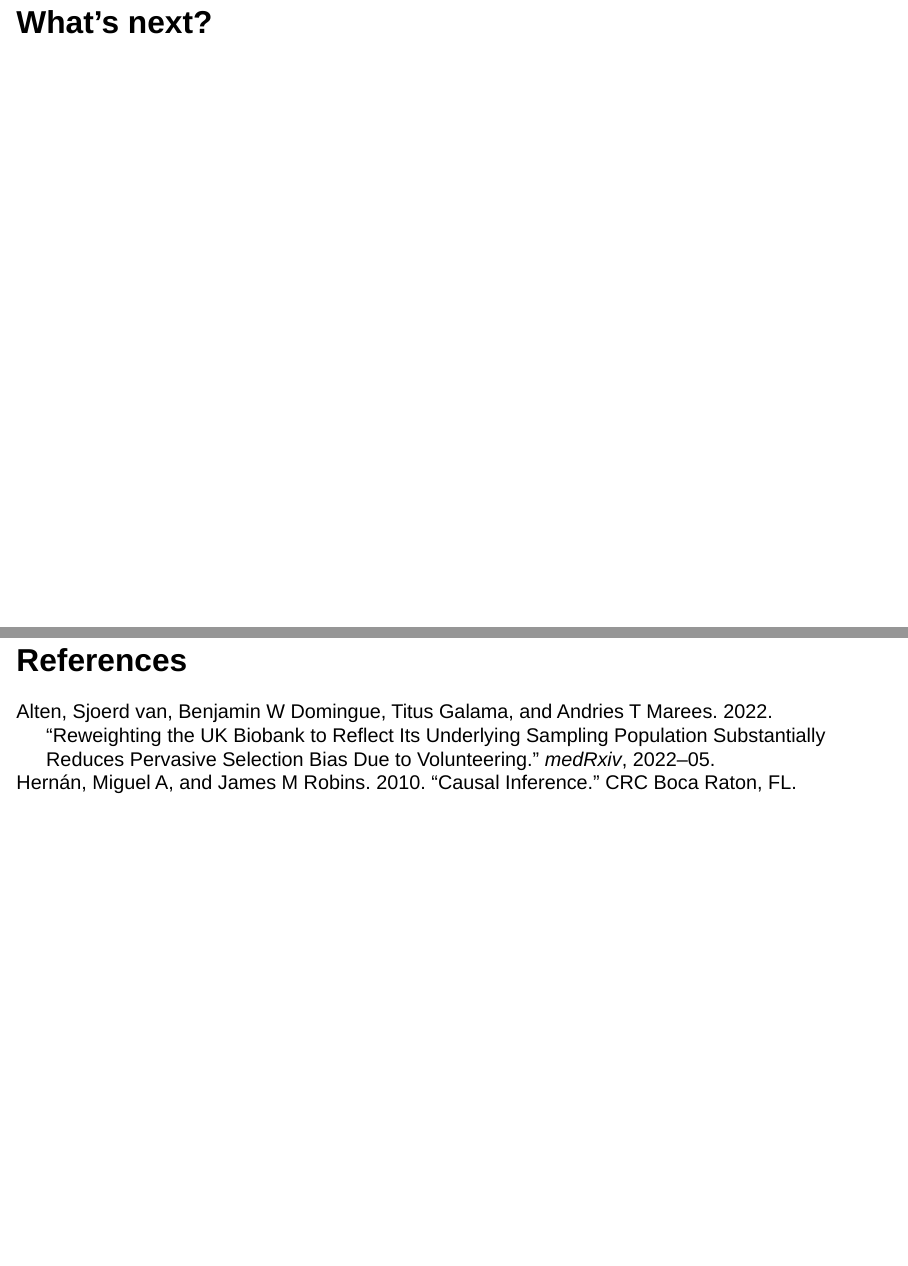
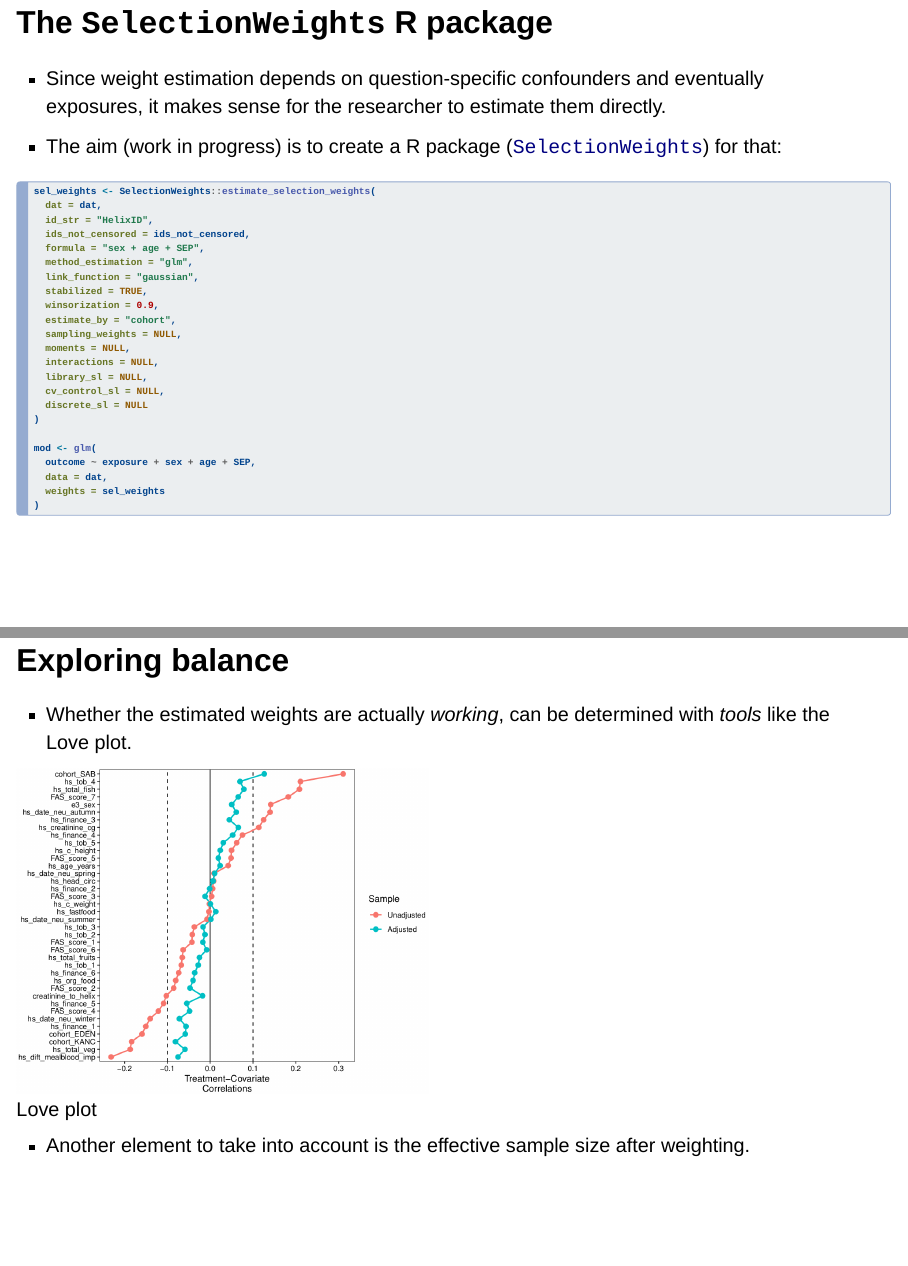
Before and after one commit to isglobal-cep/athlete-followup, a Quarto document (presentations/240111_cep_internal.qmd): pages 8 and 9 of 10 before the commit and pages 7 and 8 of 11 after it, joined at a grey line. Rendered offline with R 4.5, knitr and Pandoc in place of Quarto, with nearby package versions; drawn as Slidy slides in place of the format the file asks for; some code elsewhere in the file could not run offline.

Commit message:
Finished presentation for internal CEP meeting.

````diff
--- a/presentations/240111_cep_internal.qmd
+++ b/presentations/240111_cep_internal.qmd
@@ -1,3 +1,4 @@
 ---
 title: Introduction to the use of weights for sampling/selection bias
 author: Lorenzo Fabbri
+institute: ISGlobal
@@ -4,3 +6,5 @@ author: Lorenzo Fabbri
+slide-number: true
+progress: true
 format:
   revealjs:
     theme: moon
@@ -88,10 +92,49 @@ dag |>
 - *Reweighting the UK Biobank to reflect its underlying sampling population substantially reduces pervasive selection bias due to volunteering* [@van2022reweighting].
 - UKB is not representative of the underlying sampling population. That is, among all the subjects eligible, most did not take part (*volunteer bias*).
 - The authors modeled the selection process to correct for such biases using inverse probability weights, with data from the UK census [^2].
--
 
 [^2]: I guess the same could be done for the HELIX cohort in pregnancy.
 
-## The `SelectionWeights` R package
+## The `SelectionWeights` R package {.smaller}
+
+- Since weight estimation depends on question-specific confounders and eventually exposures, it makes sense for the researcher to estimate them directly.
+- The aim (work in progress) is to create a R package ([`SelectionWeights`](https://github.com/isglobal-cep/SelectionWeights)) for that:
+
+``` {r}
+#| echo: true
+#| eval: false
+
+sel_weights <- SelectionWeights::estimate_selection_weights(
+  dat = dat,
+  id_str = "HelixID",
+  ids_not_censored = ids_not_censored,
+  formula = "sex + age + SEP",
+  method_estimation = "glm",
+  link_function = "gaussian",
+  stabilized = TRUE,
+  winsorization = 0.9,
+  estimate_by = "cohort",
+  sampling_weights = NULL,
+  moments = NULL,
+  interactions = NULL,
+  library_sl = NULL,
+  cv_control_sl = NULL,
+  discrete_sl = NULL
+)
+
+mod <- glm(
+  outcome ~ exposure + sex + age + SEP,
+  data = dat,
+  weights = sel_weights
+)
+```
+
+## Exploring balance {.nostretch .smaller}
+
+- Whether the estimated weights are actually *working*, can be determined with *tools* like the Love plot.
+
+![Love plot](artwork/love_plot_example.png){width=500}
+
+- Another element to take into account is the effective sample size after weighting.
 
 ## What's next?
````
Also changed, not shown: presentations/artwork/love_plot_example.png (added), presentations/240111_cep_internal.qmd (13 more changed lines), 2 other files.
